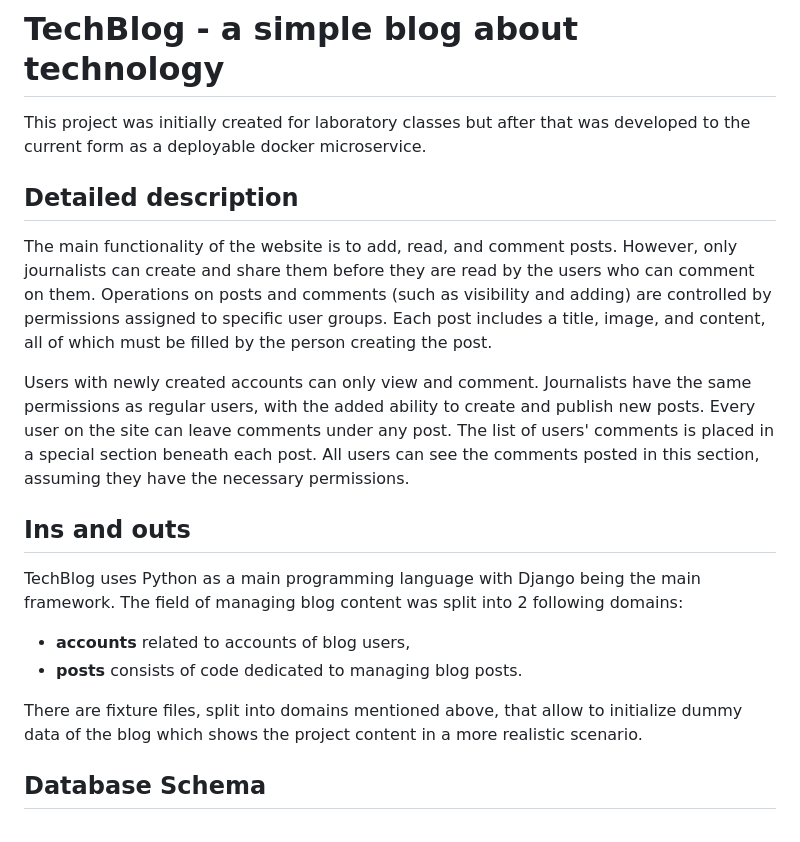
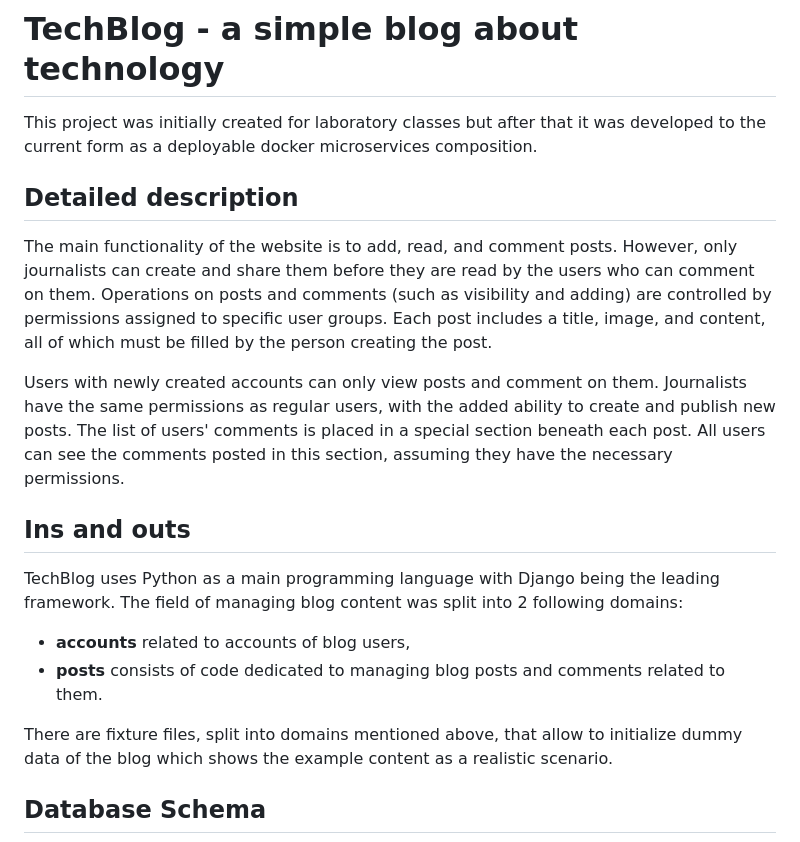
Before and after one commit to TheWinczi/TechBlog, a Markdown page: README.md, the part around one of its changes. GitHub-like rendering.

```diff
--- a/README.md
+++ b/README.md
@@ -1,20 +1,20 @@
 # TechBlog - a simple blog about technology
 
-This project was initially created for laboratory classes but after that was developed to the current form as a deployable docker microservice.
+This project was initially created for laboratory classes but after that it was developed to the current form as a deployable docker microservices composition.
 
 ## Detailed description
 
 The main functionality of the website is to add, read, and comment posts. However, only journalists can create and share them before they are read by the users who can comment on them. Operations on posts and comments (such as visibility and adding) are controlled by permissions assigned to specific user groups. Each post includes a title, image, and content, all of which must be filled by the person creating the post.
 
-Users with newly created accounts can only view and comment. Journalists have the same permissions as regular users, with the added ability to create and publish new posts. Every user on the site can leave comments under any post. The list of users' comments is placed in a special section beneath each post. All users can see the comments posted in this section, assuming they have the necessary permissions.
+Users with newly created accounts can only view posts and comment on them. Journalists have the same permissions as regular users, with the added ability to create and publish new posts. The list of users' comments is placed in a special section beneath each post. All users can see the comments posted in this section, assuming they have the necessary permissions.
 
 ## Ins and outs
 
-TechBlog uses Python as a main programming language with Django being the main framework. The field of managing blog content was split into 2 following domains:
+TechBlog uses Python as a main programming language with Django being the leading framework. The field of managing blog content was split into 2 following domains:
 - **accounts** related to accounts of blog users,
-- **posts** consists of code dedicated to managing blog posts.
+- **posts** consists of code dedicated to managing blog posts and comments related to them.
 
-There are fixture files, split into domains mentioned above, that allow to initialize dummy data of the blog which shows the project content in a more realistic scenario.
+There are fixture files, split into domains mentioned above, that allow to initialize dummy data of the blog which shows the example content as a realistic scenario.
 
 ## Database Schema
 
```
Also changed, not shown: other parts of README.md (+11 -11 lines).
